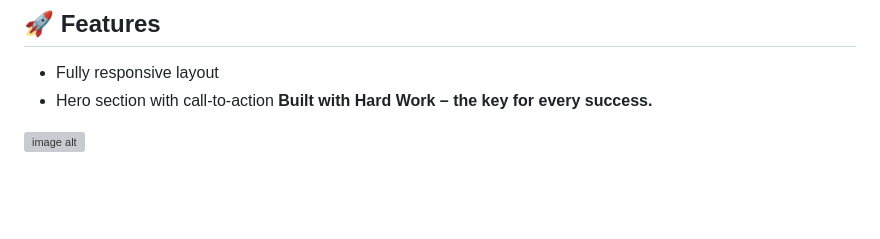
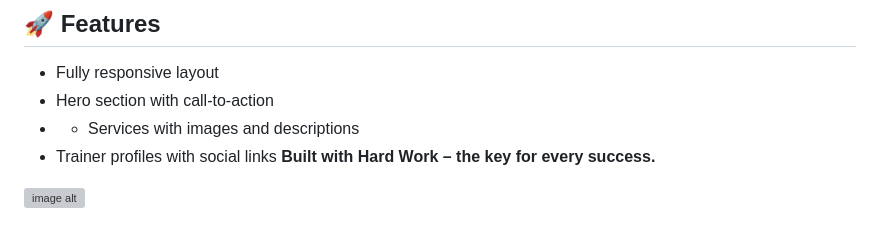
Before and after one commit to Amrenderkumar/gym-website, a Markdown page: README.md, the part around the change. Rendered like a GitHub page; blank space fills up the shorter version; grey boxes are pictures that could not be loaded.

```diff
--- a/README.md
+++ b/README.md
@@ -119,6 +119,8 @@ This project is licensed under the **MIT License**.
 ## 🚀 Features
 - Fully responsive layout
 - Hero section with call-to-action
+- - Services with images and descriptions
+- Trainer profiles with social links
 **Built with Hard Work – the key for every success.**
 
 ![image alt](https://github.com/Amrenderkumar/gym-website/blob/a66b4dd6e72052ab0751d33488529e335f4050bd/screenshort1.png)
```
